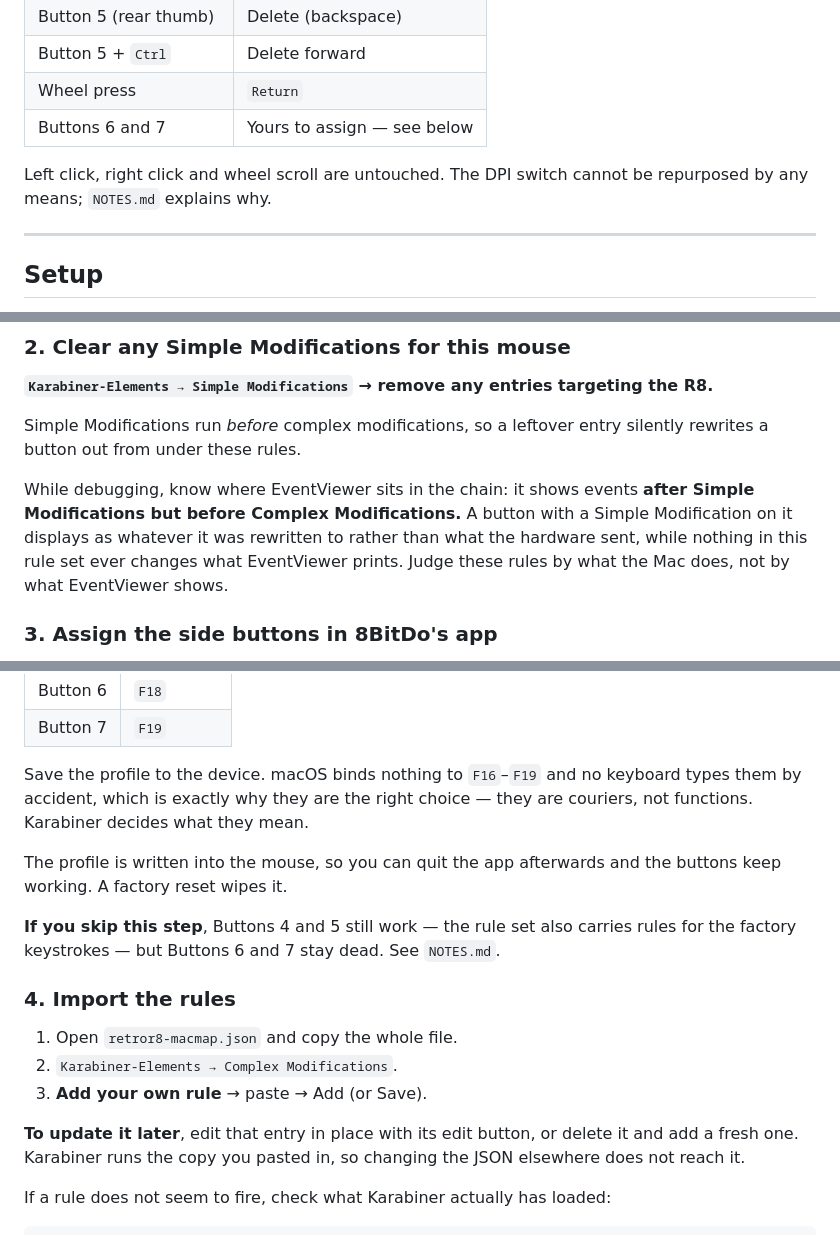
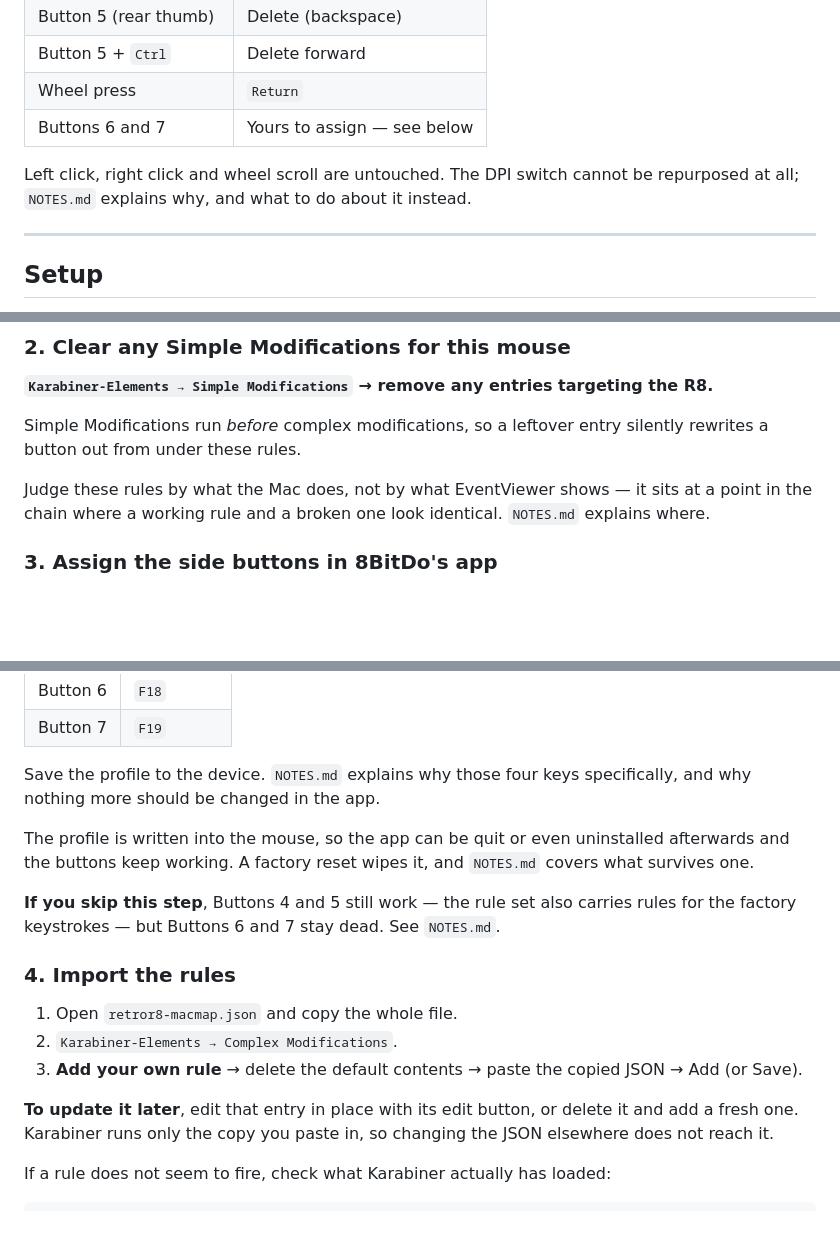
Before and after one commit to CharlieAvocado/retro-r8-macmap, a Markdown page: README.md, 3 parts joined by grey strips. GitHub-like rendering; blank space fills up the shorter version.

```diff
--- a/README.md
+++ b/README.md
@@ -28,7 +28,7 @@ Two files do the work:
 | Buttons 6 and 7 | Yours to assign — see below |
 
 Left click, right click and wheel scroll are untouched. The DPI switch cannot be
-repurposed by any means; `NOTES.md` explains why.
+repurposed at all; `NOTES.md` explains why, and what to do about it instead.
 
 ---
 
@@ -54,11 +54,9 @@ on how it is connected. Tick every row that is the R8.
 Simple Modifications run *before* complex modifications, so a leftover entry silently
 rewrites a button out from under these rules.
 
-While debugging, know where EventViewer sits in the chain: it shows events **after Simple
-Modifications but before Complex Modifications.** A button with a Simple Modification on it
-displays as whatever it was rewritten to rather than what the hardware sent, while nothing
-in this rule set ever changes what EventViewer prints. Judge these rules by what the Mac
-does, not by what EventViewer shows.
+Judge these rules by what the Mac does, not by what EventViewer shows — it sits at a point
+in the chain where a working rule and a broken one look identical. `NOTES.md` explains
+where.
 
 ### 3. Assign the side buttons in 8BitDo's app
 
@@ -78,12 +76,12 @@ Set each side button to `Function`, then:
 | Button 6 | `F18` |
 | Button 7 | `F19` |
 
-Save the profile to the device. macOS binds nothing to `F16`–`F19` and no keyboard types
-them by accident, which is exactly why they are the right choice — they are couriers, not
-functions. Karabiner decides what they mean.
+Save the profile to the device. `NOTES.md` explains why those four keys specifically, and
+why nothing more should be changed in the app.
 
-The profile is written into the mouse, so you can quit the app afterwards and the buttons
-keep working. A factory reset wipes it.
+The profile is written into the mouse, so the app can be quit or even uninstalled afterwards
+and the buttons keep working. A factory reset wipes it, and `NOTES.md` covers what survives
+one.
 
 **If you skip this step**, Buttons 4 and 5 still work — the rule set also carries rules
 for the factory keystrokes — but Buttons 6 and 7 stay dead. See `NOTES.md`.
@@ -92,10 +90,11 @@ for the factory keystrokes — but Buttons 6 and 7 stay dead. See `NOTES.md`.
 
 1. Open `retror8-macmap.json` and copy the whole file.
 2. `Karabiner-Elements → Complex Modifications`.
-3. **Add your own rule** → paste → Add (or Save).
+3. **Add your own rule** → delete the default contents → paste the copied JSON → Add
+   (or Save).
 
 **To update it later**, edit that entry in place with its edit button, or delete it and
-add a fresh one. Karabiner runs the copy you pasted in, so changing the JSON elsewhere
+add a fresh one. Karabiner runs only the copy you paste in, so changing the JSON elsewhere
 does not reach it.
 
 If a rule does not seem to fire, check what Karabiner actually has loaded:
```
Also changed, not shown: NOTES.md (+84 -32 lines).
